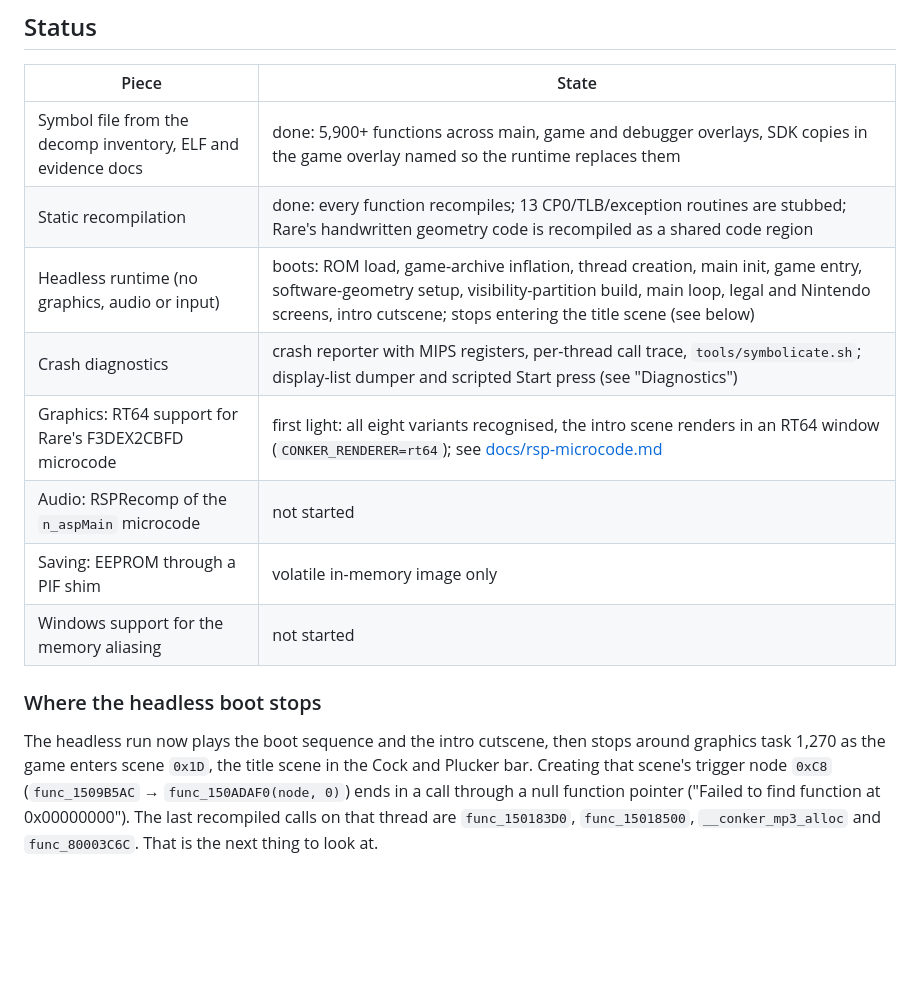
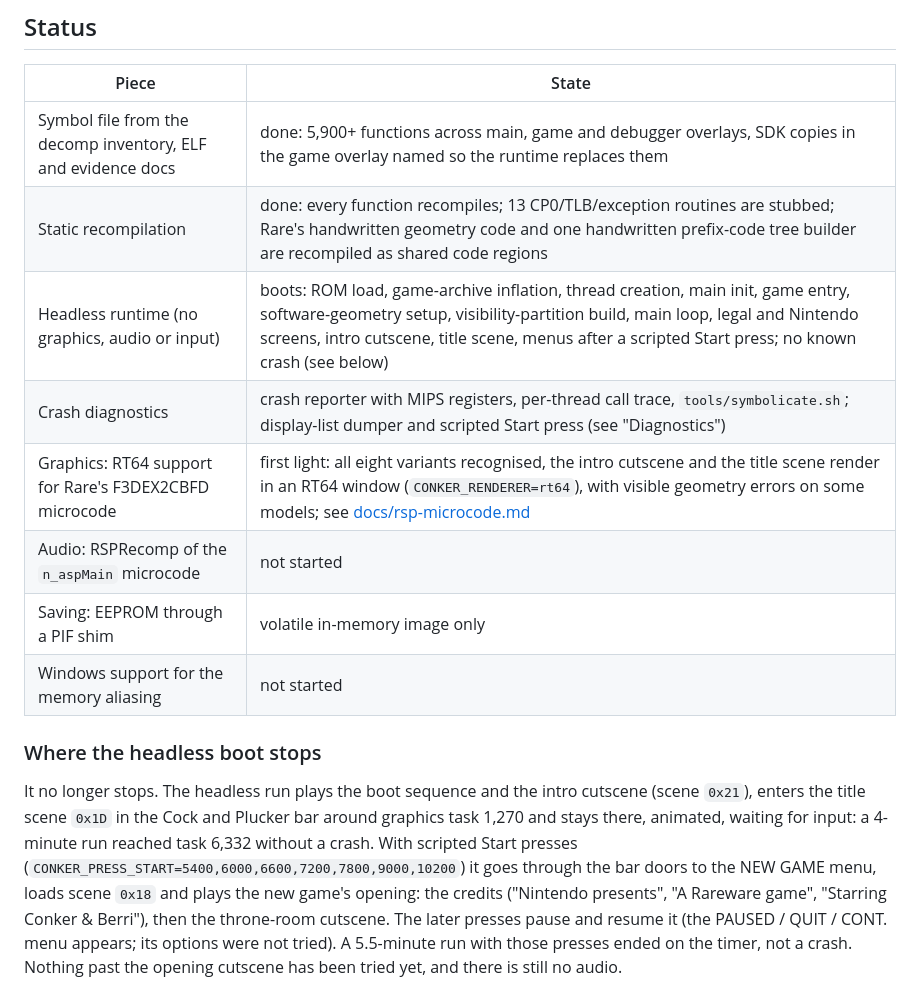
Before and after one commit to DevOldSchool/conkers-bfd-recomp-ps, a Markdown page: README.md, the part around one of its changes. GitHub-like rendering; blank space fills up the shorter version.

```diff
--- a/README.md
+++ b/README.md
@@ -19,21 +19,25 @@ This repository contains no ROM data. You need your own US ROM
 | Piece | State |
 | --- | --- |
 | Symbol file from the decomp inventory, ELF and evidence docs | done: 5,900+ functions across main, game and debugger overlays, SDK copies in the game overlay named so the runtime replaces them |
-| Static recompilation | done: every function recompiles; 13 CP0/TLB/exception routines are stubbed; Rare's handwritten geometry code is recompiled as a shared code region |
-| Headless runtime (no graphics, audio or input) | boots: ROM load, game-archive inflation, thread creation, main init, game entry, software-geometry setup, visibility-partition build, main loop, legal and Nintendo screens, intro cutscene; stops entering the title scene (see below) |
+| Static recompilation | done: every function recompiles; 13 CP0/TLB/exception routines are stubbed; Rare's handwritten geometry code and one handwritten prefix-code tree builder are recompiled as shared code regions |
+| Headless runtime (no graphics, audio or input) | boots: ROM load, game-archive inflation, thread creation, main init, game entry, software-geometry setup, visibility-partition build, main loop, legal and Nintendo screens, intro cutscene, title scene, menus after a scripted Start press; no known crash (see below) |
 | Crash diagnostics | crash reporter with MIPS registers, per-thread call trace, `tools/symbolicate.sh`; display-list dumper and scripted Start press (see "Diagnostics") |
-| Graphics: RT64 support for Rare's F3DEX2CBFD microcode | first light: all eight variants recognised, the intro scene renders in an RT64 window (`CONKER_RENDERER=rt64`); see [docs/rsp-microcode.md](docs/rsp-microcode.md) |
+| Graphics: RT64 support for Rare's F3DEX2CBFD microcode | first light: all eight variants recognised, the intro cutscene and the title scene render in an RT64 window (`CONKER_RENDERER=rt64`), with visible geometry errors on some models; see [docs/rsp-microcode.md](docs/rsp-microcode.md) |
 | Audio: RSPRecomp of the `n_aspMain` microcode | not started |
 | Saving: EEPROM through a PIF shim | volatile in-memory image only |
 | Windows support for the memory aliasing | not started |
 
 ### Where the headless boot stops
 
-The headless run now plays the boot sequence and the intro cutscene, then
-stops around graphics task 1,270 as the game enters scene
-`0x1D`, the title scene in the Cock and Plucker bar. Creating that scene's
-trigger node `0xC8` (`func_1509B5AC` → `func_150ADAF0(node, 0)`) ends in a call
-through a null function pointer ("Failed to find function at 0x00000000"). The
-last recompiled calls on that thread are `func_150183D0`, `func_15018500`,
-`__conker_mp3_alloc` and `func_80003C6C`. That is the next thing to look at.
+It no longer stops. The headless run plays the boot sequence and the intro
+cutscene (scene `0x21`), enters the title scene `0x1D` in the Cock and Plucker
+bar around graphics task 1,270 and stays there, animated, waiting for input:
+a 4-minute run reached task 6,332 without a crash. With scripted Start
+presses (`CONKER_PRESS_START=5400,6000,6600,7200,7800,9000,10200`) it goes
+through the bar doors to the NEW GAME menu, loads scene `0x18` and plays the
+new game's opening: the credits ("Nintendo presents", "A Rareware game",
+"Starring Conker & Berri"), then the throne-room cutscene. The later presses
+pause and resume it (the PAUSED / QUIT / CONT. menu appears; its options were not tried). A 5.5-minute run
+with those presses ended on the timer, not a crash. Nothing past the opening
+cutscene has been tried yet, and there is still no audio.
 
```
Also changed, not shown: other parts of README.md (+33 -5 lines), docs/images/rt64-new-game.png (added), docs/images/rt64-title.png (added), 2 other files.
